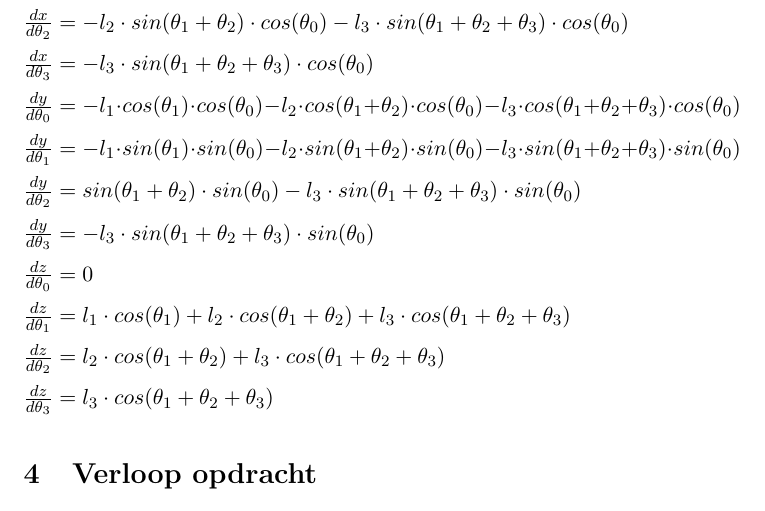
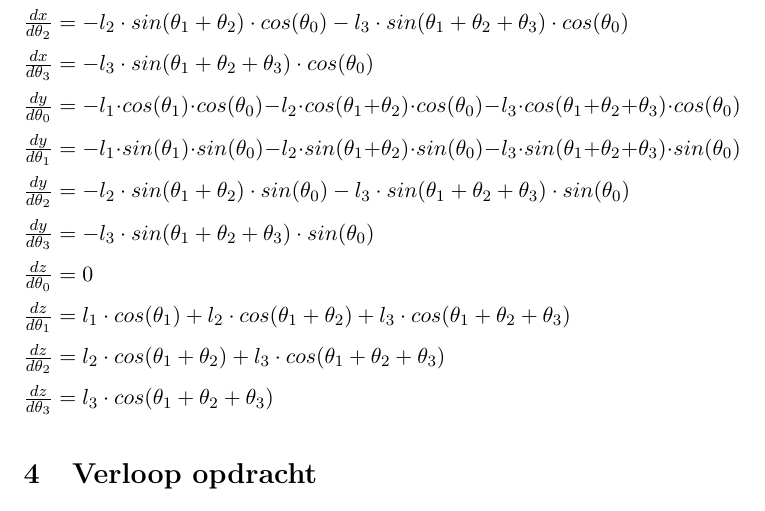
Before and after one commit to mauriceberentsen/WoR_OpenCV_Robot_Aansturing, a LaTeX document (documentatie/PDF/wor-robots applicatie.tex): part of page 4 of 4, cut so that both start at the same text. Compiled offline with pdfLaTeX; the source files are stored in an older character set and shown here as Unicode.

Commit message:
typo latex

```diff
--- a/documentatie/PDF/wor-robots applicatie.tex
+++ b/documentatie/PDF/wor-robots applicatie.tex
@@ -70,7 +70,7 @@ $\frac{dy}{d\theta_0} = -l_1\cdot cos(\theta_1) \cdot cos(\theta_0) -l_2\cdot  c
 
 $\frac{dy}{d\theta_1} = -l_1\cdot sin(\theta_1) \cdot sin(\theta_0) -l_2\cdot  sin(\theta_1 + \theta_2) \cdot sin(\theta_0) -l_3\cdot  sin(\theta_1 + \theta_2 + \theta_3 ) \cdot sin(\theta_0)$
 
-$\frac{dy}{d\theta_2} =sin(\theta_1 + \theta_2) \cdot sin(\theta_0) -l_3\cdot  sin(\theta_1 + \theta_2 + \theta_3 ) \cdot sin(\theta_0)$
+$\frac{dy}{d\theta_2} = -l_2 \cdot sin(\theta_1 + \theta_2) \cdot sin(\theta_0) -l_3\cdot  sin(\theta_1 + \theta_2 + \theta_3 ) \cdot sin(\theta_0)$
 
 $\frac{dy}{d\theta_3} =-l_3\cdot  sin(\theta_1 + \theta_2 + \theta_3 ) \cdot sin(\theta_0)$
 
```
Also changed, not shown: documentatie/PDF/wor-robots applicatie.pdf.
